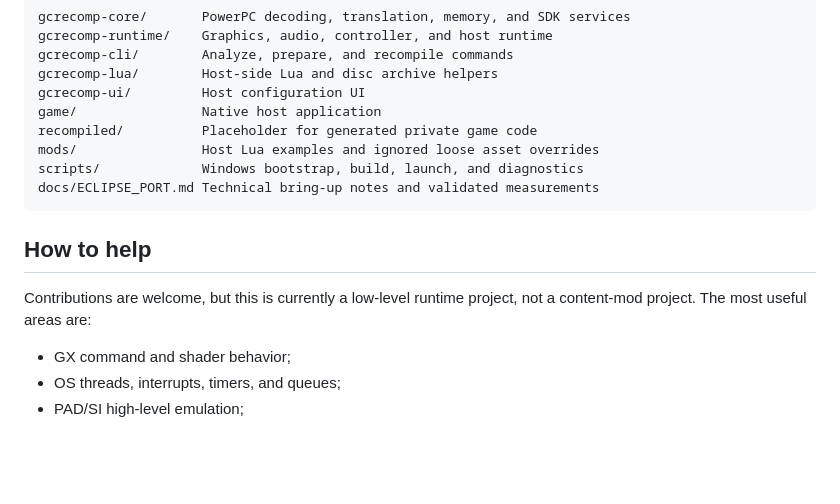
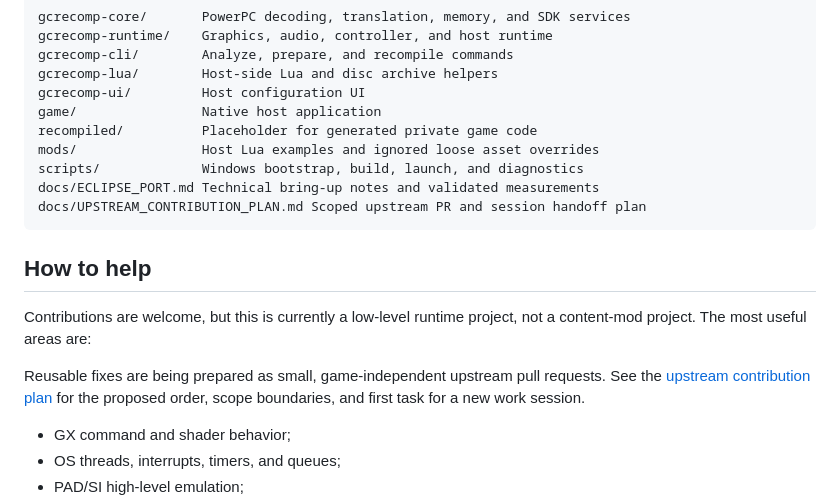
Before and after one commit to thevipguy/EclipseRecompiled, a Markdown page: README.md, the part around the change. Drawn GitHub-style; blank space fills up the shorter version.

Commit message:
docs: link upstream contribution plan

````diff
--- a/README.md
+++ b/README.md
@@ -312,12 +312,18 @@ recompiled/          Placeholder for generated private game code
 mods/                Host Lua examples and ignored loose asset overrides
 scripts/             Windows bootstrap, build, launch, and diagnostics
 docs/ECLIPSE_PORT.md Technical bring-up notes and validated measurements
+docs/UPSTREAM_CONTRIBUTION_PLAN.md Scoped upstream PR and session handoff plan
 ```
 
 ## How to help
 
 Contributions are welcome, but this is currently a low-level runtime project,
 not a content-mod project. The most useful areas are:
+
+Reusable fixes are being prepared as small, game-independent upstream pull
+requests. See the
+[upstream contribution plan](docs/UPSTREAM_CONTRIBUTION_PLAN.md) for the
+proposed order, scope boundaries, and first task for a new work session.
 
 - GX command and shader behavior;
 - OS threads, interrupts, timers, and queues;
````
